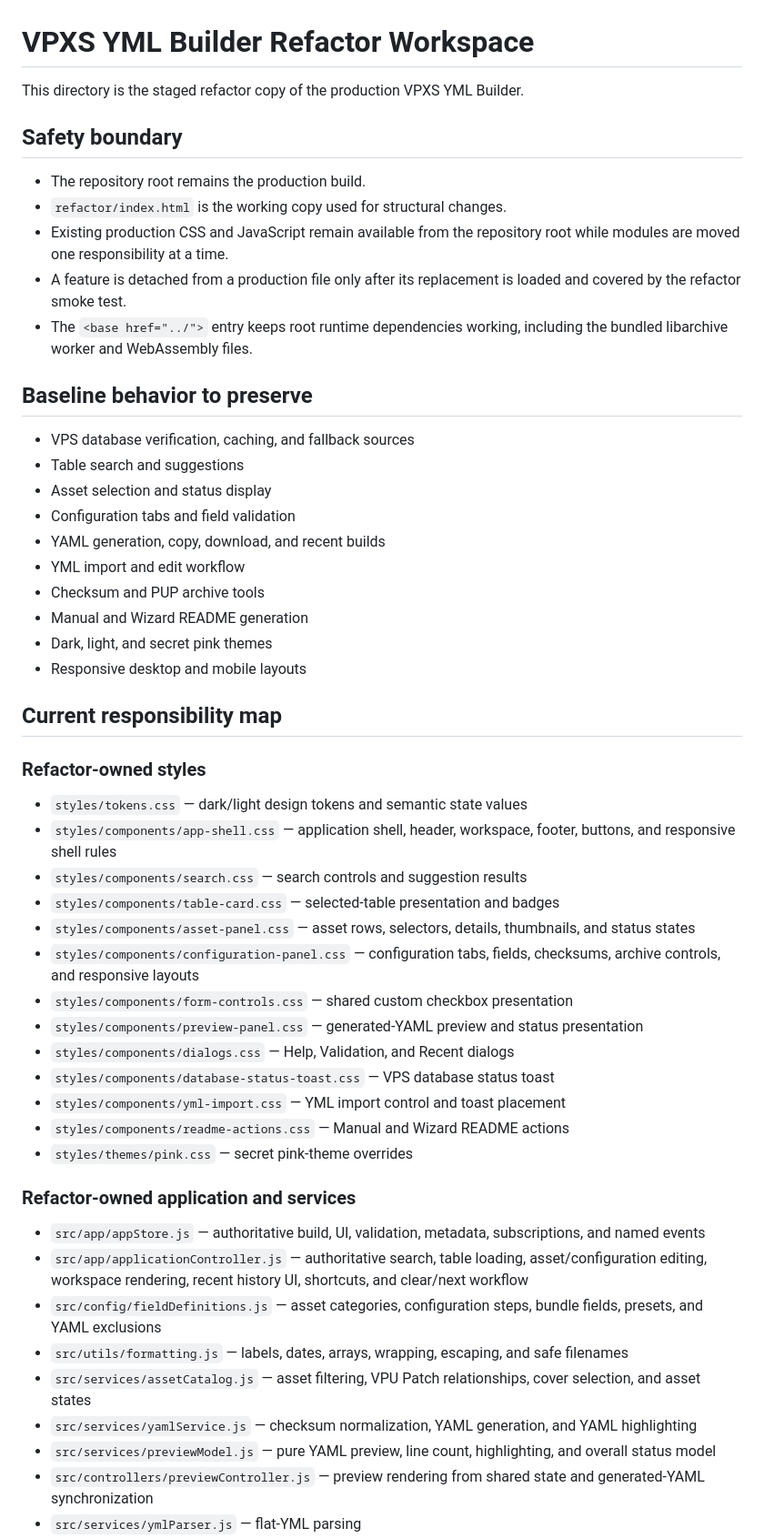
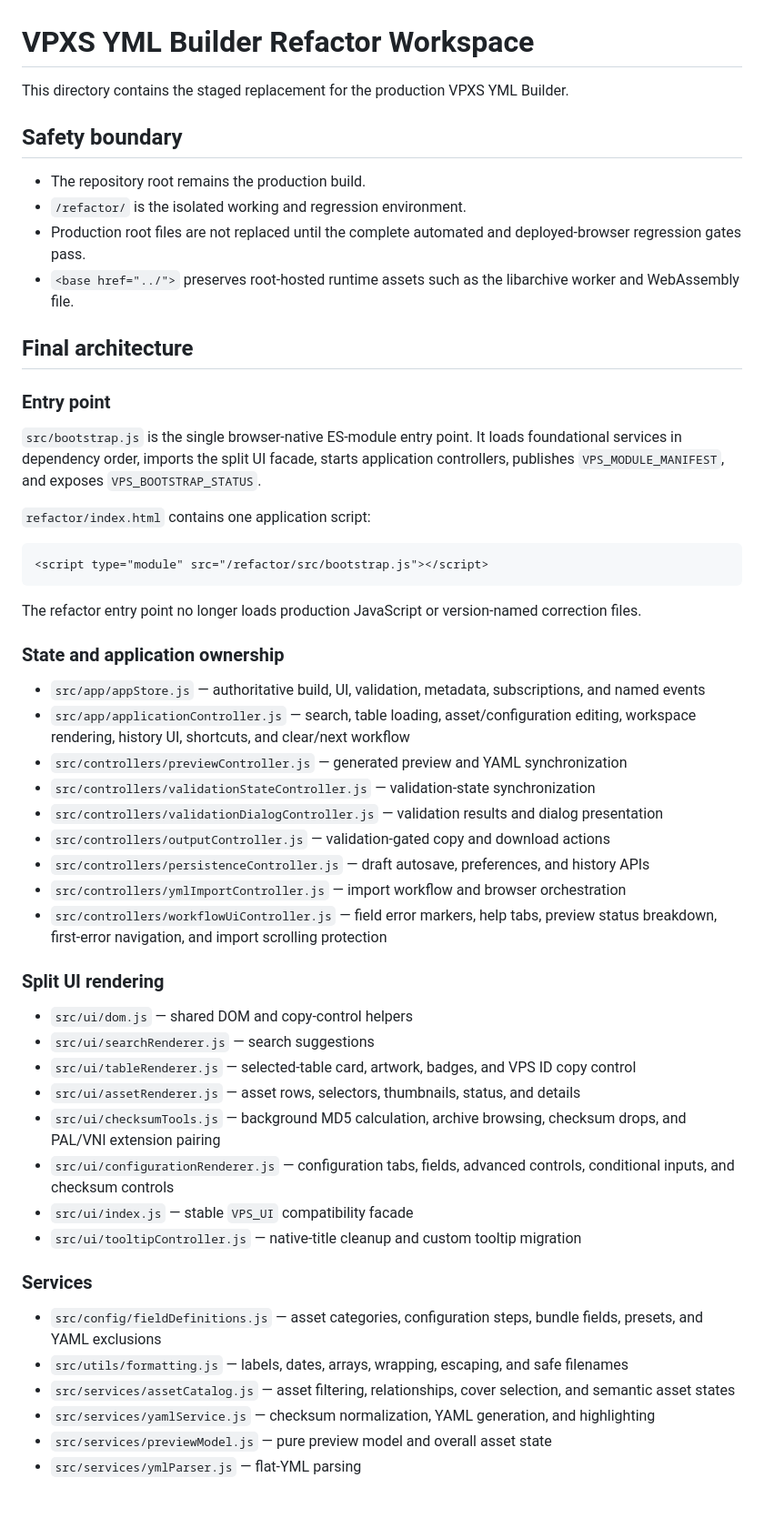
Before and after one commit to MoxAssault/MoxAssault.github.io, a Markdown page: refactor/README.md, the part around one of its changes. Shown at 91% size. Drawn GitHub-style; blank space fills up the shorter version.

Commit message:
Document final module architecture and promotion gate

````diff
--- a/refactor/README.md
+++ b/refactor/README.md
@@ -1,54 +1,56 @@
 # VPXS YML Builder Refactor Workspace
 
-This directory is the staged refactor copy of the production VPXS YML Builder.
+This directory contains the staged replacement for the production VPXS YML Builder.
 
 ## Safety boundary
 
 - The repository root remains the production build.
-- `refactor/index.html` is the working copy used for structural changes.
-- Existing production CSS and JavaScript remain available from the repository root while modules are moved one responsibility at a time.
-- A feature is detached from a production file only after its replacement is loaded and covered by the refactor smoke test.
-- The `<base href="../">` entry keeps root runtime dependencies working, including the bundled libarchive worker and WebAssembly files.
+- `/refactor/` is the isolated working and regression environment.
+- Production root files are not replaced until the complete automated and deployed-browser regression gates pass.
+- `<base href="../">` preserves root-hosted runtime assets such as the libarchive worker and WebAssembly file.
 
-## Baseline behavior to preserve
+## Final architecture
 
-- VPS database verification, caching, and fallback sources
-- Table search and suggestions
-- Asset selection and status display
-- Configuration tabs and field validation
-- YAML generation, copy, download, and recent builds
-- YML import and edit workflow
-- Checksum and PUP archive tools
-- Manual and Wizard README generation
-- Dark, light, and secret pink themes
-- Responsive desktop and mobile layouts
+### Entry point
 
-## Current responsibility map
+`src/bootstrap.js` is the single browser-native ES-module entry point. It loads foundational services in dependency order, imports the split UI facade, starts application controllers, publishes `VPS_MODULE_MANIFEST`, and exposes `VPS_BOOTSTRAP_STATUS`.
 
-### Refactor-owned styles
+`refactor/index.html` contains one application script:
 
-- `styles/tokens.css` — dark/light design tokens and semantic state values
-- `styles/components/app-shell.css` — application shell, header, workspace, footer, buttons, and responsive shell rules
-- `styles/components/search.css` — search controls and suggestion results
-- `styles/components/table-card.css` — selected-table presentation and badges
-- `styles/components/asset-panel.css` — asset rows, selectors, details, thumbnails, and status states
-- `styles/components/configuration-panel.css` — configuration tabs, fields, checksums, archive controls, and responsive layouts
-- `styles/components/form-controls.css` — shared custom checkbox presentation
-- `styles/components/preview-panel.css` — generated-YAML preview and status presentation
-- `styles/components/dialogs.css` — Help, Validation, and Recent dialogs
-- `styles/components/database-status-toast.css` — VPS database status toast
-- `styles/components/yml-import.css` — YML import control and toast placement
-- `styles/components/readme-actions.css` — Manual and Wizard README actions
-- `styles/themes/pink.css` — secret pink-theme overrides
+```html
+<script type="module" src="/refactor/src/bootstrap.js"></script>
+```
 
-### Refactor-owned application and services
+The refactor entry point no longer loads production JavaScript or version-named correction files.
+
+### State and application ownership
 
 - `src/app/appStore.js` — authoritative build, UI, validation, metadata, subscriptions, and named events
-- `src/app/applicationController.js` — authoritative search, table loading, asset/configuration editing, workspace rendering, recent history UI, shortcuts, and clear/next workflow
+- `src/app/applicationController.js` — search, table loading, asset/configuration editing, workspace rendering, history UI, shortcuts, and clear/next workflow
+- `src/controllers/previewController.js` — generated preview and YAML synchronization
+- `src/controllers/validationStateController.js` — validation-state synchronization
+- `src/controllers/validationDialogController.js` — validation results and dialog presentation
+- `src/controllers/outputController.js` — validation-gated copy and download actions
+- `src/controllers/persistenceController.js` — draft autosave, preferences, and history APIs
+- `src/controllers/ymlImportController.js` — import workflow and browser orchestration
+- `src/controllers/workflowUiController.js` — field error markers, help tabs, preview status breakdown, first-error navigation, and import scrolling protection
+
+### Split UI rendering
+
+- `src/ui/dom.js` — shared DOM and copy-control helpers
+- `src/ui/searchRenderer.js` — search suggestions
+- `src/ui/tableRenderer.js` — selected-table card, artwork, badges, and VPS ID copy control
+- `src/ui/assetRenderer.js` — asset rows, selectors, thumbnails, status, and details
+- `src/ui/checksumTools.js` — background MD5 calculation, archive browsing, checksum drops, and PAL/VNI extension pairing
+- `src/ui/configurationRenderer.js` — configuration tabs, fields, advanced controls, conditional inputs, and checksum controls
+- `src/ui/index.js` — stable `VPS_UI` compatibility facade
+- `src/ui/tooltipController.js` — native-title cleanup and custom tooltip migration
+
+### Services
+
 - `src/config/fieldDefinitions.js` — asset categories, configuration steps, bundle fields, presets, and YAML exclusions
 - `src/utils/formatting.js` — labels, dates, arrays, wrapping, escaping, and safe filenames
-- `src/services/assetCatalog.js` — asset filtering, VPU Patch relationships, cover selection, and asset states
-- `src/services/yamlService.js` — checksum normalization, YAML generation, and YAML highlighting
-- `src/services/previewModel.js` — pure YAML preview, line count, highlighting, and overall status model
-- `src/controllers/previewController.js` — preview rendering from shared state and generated-YAML synchronization
+- `src/services/assetCatalog.js` — asset filtering, relationships, cover selection, and semantic asset states
+- `src/services/yamlService.js` — checksum normalization, YAML generation, and highlighting
+- `src/services/previewModel.js` — pure preview model and overall asset state
 - `src/services/ymlParser.js` — flat-YML parsing
````
Also changed, not shown: other parts of refactor/README.md (+38 -65 lines).
